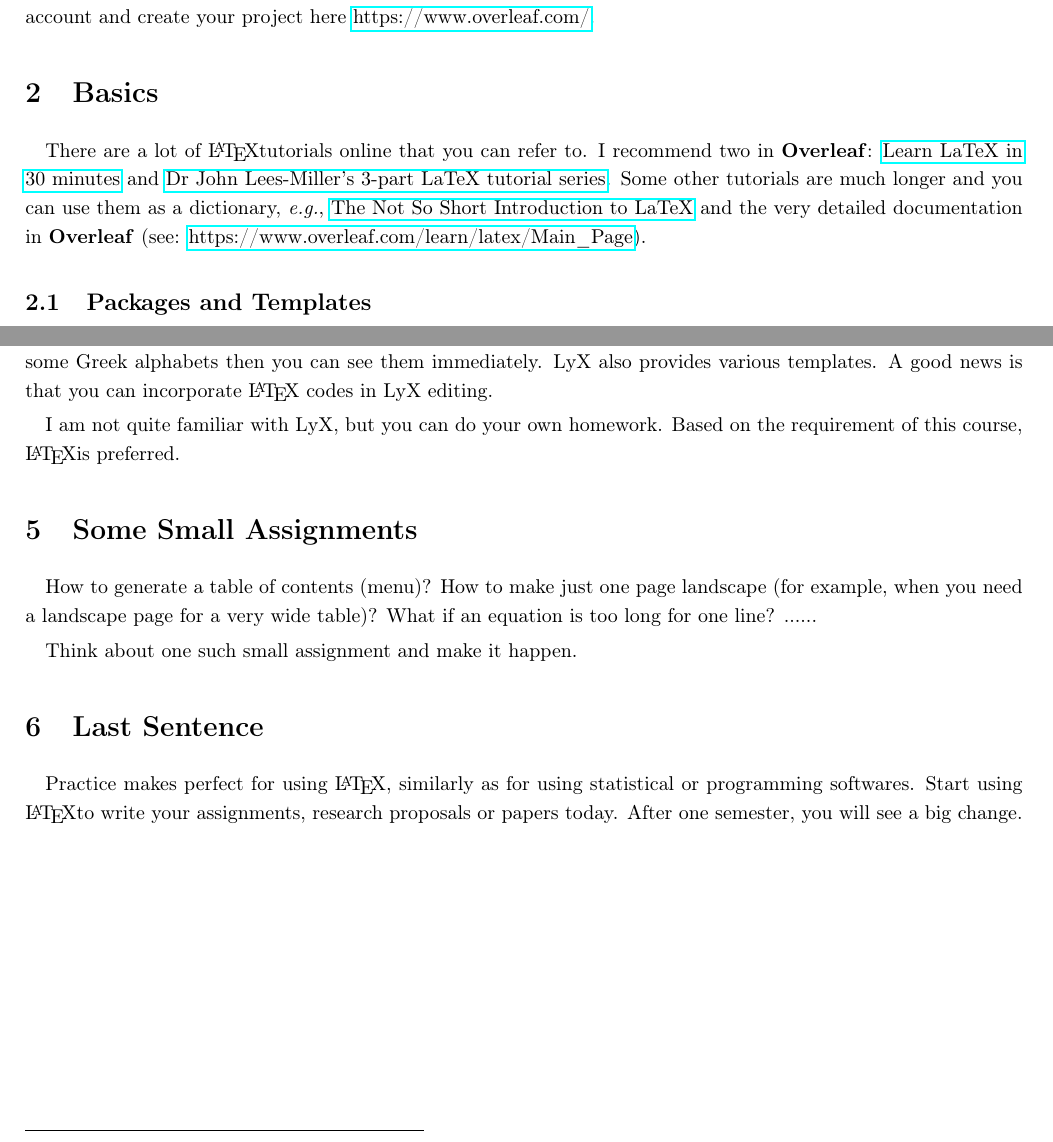
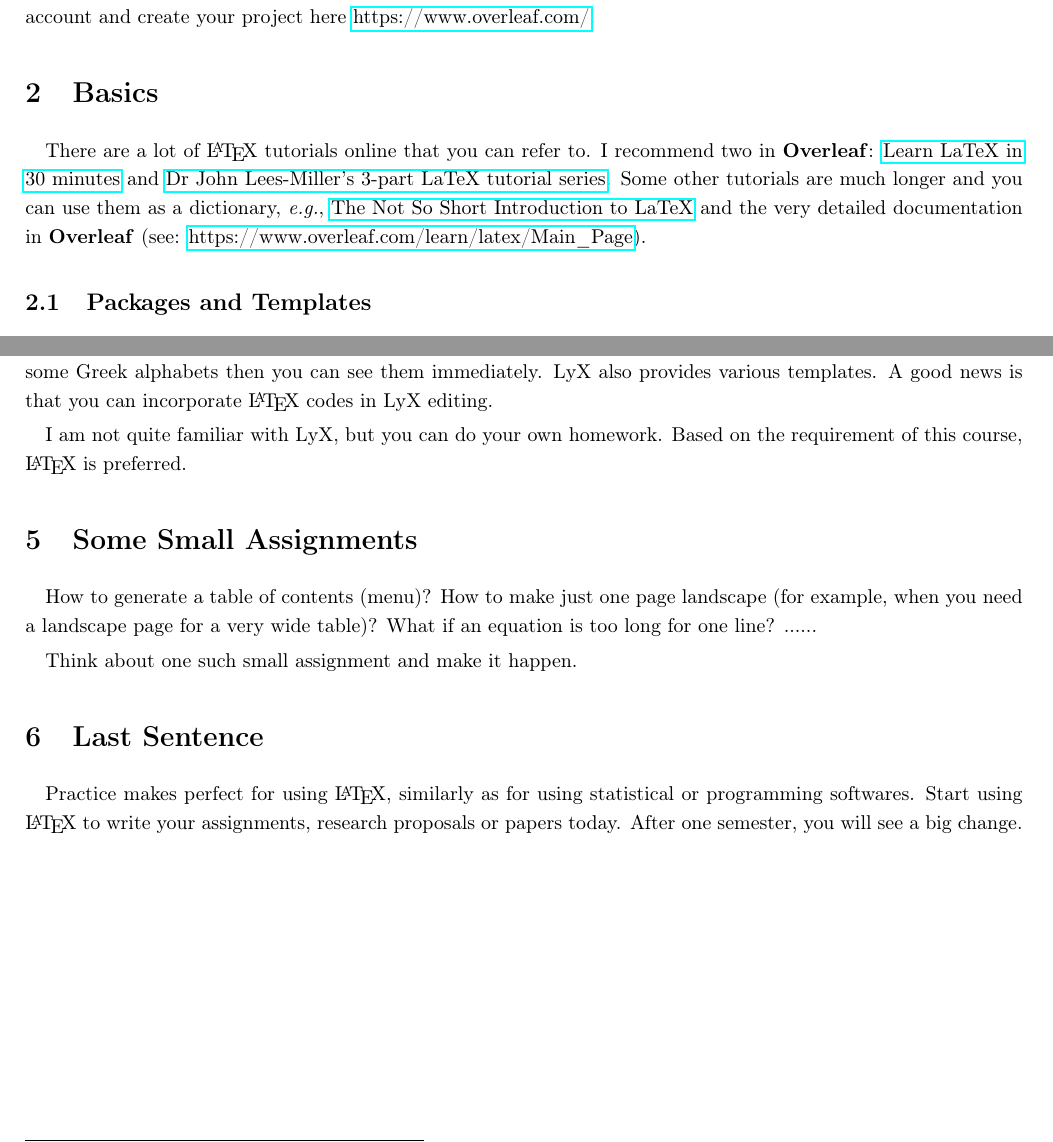
Before and after one commit to dibyamishra/ECON_510_TA_FALL_2020, a LaTeX document (Session 1_ Introduction to LaTeX/EC510_TA_LaTeXIntro.tex): two parts of pages 1 and 5 of 5, joined at a grey line, cut so that both start at the same text. Compiled offline with pdfLaTeX.

Commit message:
Add files via upload

```diff
--- a/Session 1_ Introduction to LaTeX/EC510_TA_LaTeXIntro.tex
+++ b/Session 1_ Introduction to LaTeX/EC510_TA_LaTeXIntro.tex
@@ -198,7 +198,7 @@ Then you should choose your \TeX/\LaTeX \ editor. The popular ones are:
 
 \section{Basics}
 
-There are a lot of \LaTeX tutorials online that you can refer to. I recommend two in \textbf{Overleaf}: \href{https://www.overleaf.com/learn/latex/Learn_LaTeX_in_30_minutes}{Learn LaTeX in 30 minutes} and \href{https://www.overleaf.com/learn/latex/Free\_online\_introduction\_to\_LaTeX\_(part\_1)}{Dr John Lees-Miller's 3-part LaTeX tutorial series}. Some other tutorials are much longer and you can use them as a dictionary, \textit{e.g.}, \href{https://github.com/oetiker/lshort}{The Not So Short Introduction to LaTeX} and the very detailed documentation in \textbf{Overleaf} (see: \href{https://www.overleaf.com/learn/latex/Main\_Page}{https://www.overleaf.com/learn/latex/Main\_Page}).
+There are a lot of \LaTeX \ tutorials online that you can refer to. I recommend two in \textbf{Overleaf}: \href{https://www.overleaf.com/learn/latex/Learn_LaTeX_in_30_minutes}{Learn LaTeX in 30 minutes} and \href{https://www.overleaf.com/learn/latex/Free\_online\_introduction\_to\_LaTeX\_(part\_1)}{Dr John Lees-Miller's 3-part LaTeX tutorial series}. Some other tutorials are much longer and you can use them as a dictionary, \textit{e.g.}, \href{https://github.com/oetiker/lshort}{The Not So Short Introduction to LaTeX} and the very detailed documentation in \textbf{Overleaf} (see: \href{https://www.overleaf.com/learn/latex/Main\_Page}{https://www.overleaf.com/learn/latex/Main\_Page}).
 
 
 \subsection{Packages and Templates}
@@ -405,7 +405,7 @@ Here we refer to the lemon market paper by George Akerlof\cite{akerlof1978market
 
 LyX (see \href{https://www.lyx.org/}{https://www.lyx.org/}) seems to be an alternative (and popular) choice among some scholars. It is something combining \LaTeX \ and MS Office Word: you can experience some \LaTeX \ typing while the contents can be \textbf{what you type in is what you see}. For example, enter \textbf{Ctrl+M} and you can enter the math mode. Type some Greek alphabets then you can see them immediately. LyX also provides various templates. A good news is that you can incorporate \LaTeX \ codes in LyX editing.
 
-I am not quite familiar with LyX, but you can do your own homework. Based on the requirement of this course, \LaTeX is preferred.
+I am not quite familiar with LyX, but you can do your own homework. Based on the requirement of this course, \LaTeX \ is preferred.
 
 \section{Some Small Assignments}
 
@@ -414,7 +414,7 @@ How to generate a table of contents (menu)? How to make just one page landscape
 Think about one such small assignment and make it happen.
 
 \section{Last Sentence}
-Practice makes perfect for using \LaTeX, similarly as for using statistical or programming softwares. Start using \LaTeX to write your assignments, research proposals or papers today. After one semester, you will see a big change.
+Practice makes perfect for using \LaTeX, similarly as for using statistical or programming softwares. Start using \LaTeX \ to write your assignments, research proposals or papers today. After one semester, you will see a big change.
 
 
 
```
Also changed, not shown: Session 1_ Introduction to LaTeX/EC510_TA_LaTeXIntro.pdf, 2 other files.
